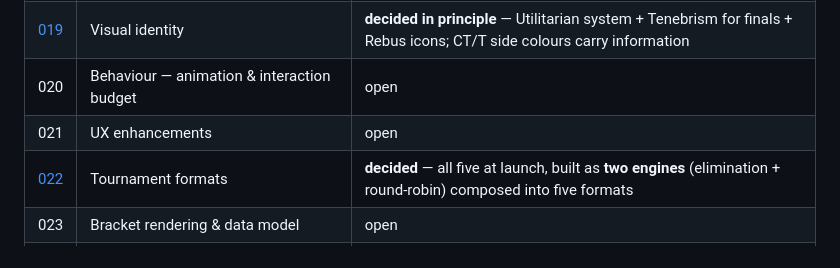
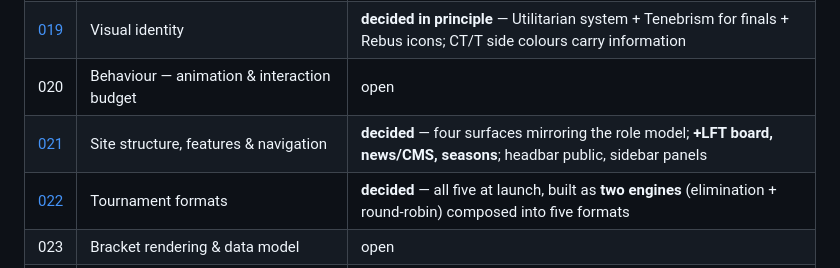
Before and after one commit to MajR0N/NEXTSKILL-PROJECT, a Markdown page: CONTEXT.md, the part around the change. GitHub-like rendering.

```diff
--- a/CONTEXT.md
+++ b/CONTEXT.md
@@ -256,7 +256,7 @@ Each item becomes a file in `docs/decisions/` once resolved. Status values:
 | [018](docs/decisions/018-frontend-architecture.md) | Frontend architecture & i18n | **decided** — Razor Pages + TS islands; **4 locales** (pl primary, en/ru/de) with locale in the URL; no Node runtime |
 | [019](docs/decisions/019-visual-identity.md) | Visual identity | **decided in principle** — Utilitarian system + Tenebrism for finals + Rebus icons; CT/T side colours carry information |
 | 020 | Behaviour — animation & interaction budget | open |
-| 021 | UX enhancements | open |
+| [021](docs/decisions/021-site-structure.md) | Site structure, features & navigation | **decided** — four surfaces mirroring the role model; **+LFT board, news/CMS, seasons**; headbar public, sidebar panels |
 | [022](docs/decisions/022-tournament-formats.md) | Tournament formats | **decided** — all five at launch, built as **two engines** (elimination + round-robin) composed into five formats |
 | 023 | Bracket rendering & data model | open |
 | 024 | Demo storage, retention, and match detail pages (CS2 only) | open |
```
Also changed, not shown: docs/decisions/021-site-structure.md (added, +127 -0 lines).
